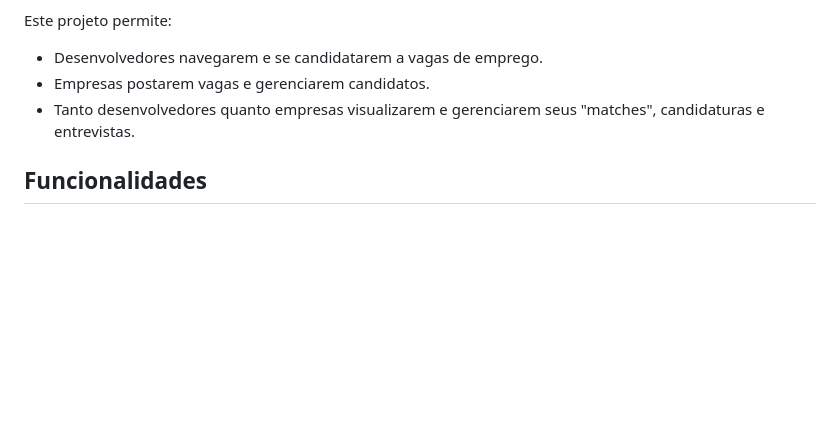
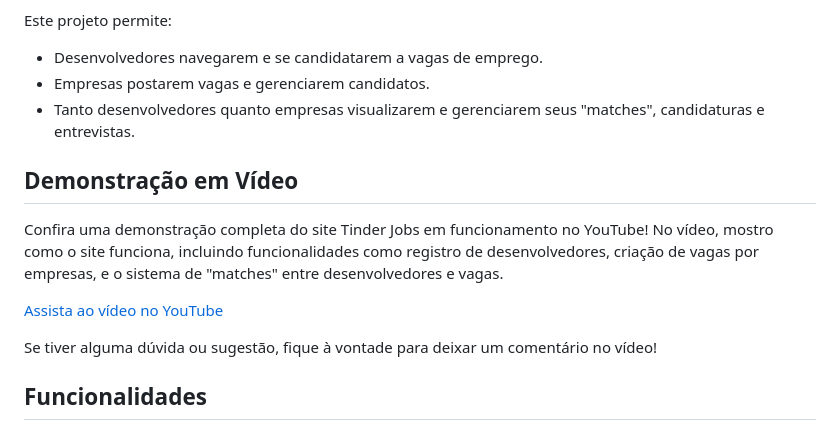
Before and after one commit to MarciaGabrielle/MarciaOliveira_Final_Project_Banco_Dados2, a Markdown page: README.md, the part around the change. Rendered like a GitHub page; blank space fills up the shorter version.

```diff
--- a/README.md
+++ b/README.md
@@ -8,6 +8,14 @@ Este projeto permite:
 - Desenvolvedores navegarem e se candidatarem a vagas de emprego.
 - Empresas postarem vagas e gerenciarem candidatos.
 - Tanto desenvolvedores quanto empresas visualizarem e gerenciarem seus "matches", candidaturas e entrevistas.
+
+## Demonstração em Vídeo
+
+Confira uma demonstração completa do site Tinder Jobs em funcionamento no YouTube! No vídeo, mostro como o site funciona, incluindo funcionalidades como registro de desenvolvedores, criação de vagas por empresas, e o sistema de "matches" entre desenvolvedores e vagas.
+
+[Assista ao vídeo no YouTube](https://youtu.be/1tKq1Zy4-hs)
+
+Se tiver alguma dúvida ou sugestão, fique à vontade para deixar um comentário no vídeo!
 
 ## Funcionalidades
 
```
